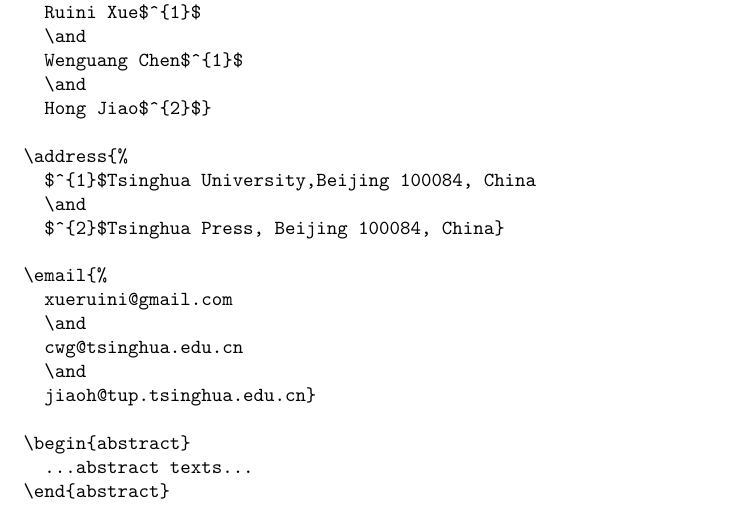
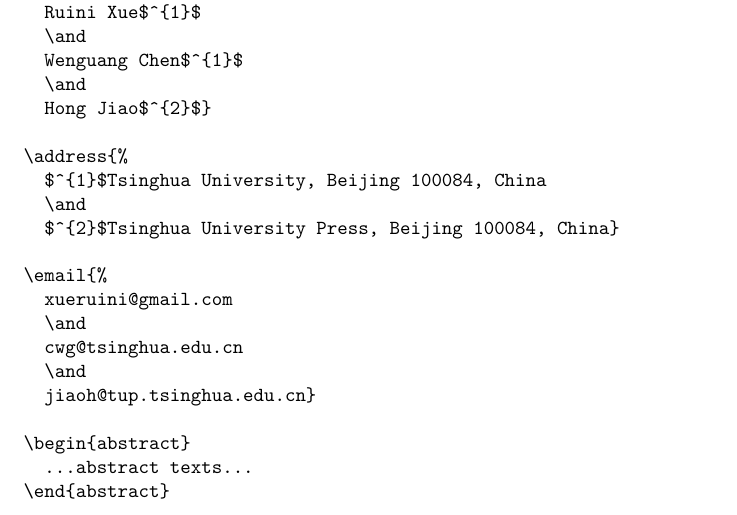
Before and after one commit to xueruini/ics, a LaTeX paper (ics-guide.tex): part of page 3 of 6, cut so that both start at the same text. Compiled offline with pdfLaTeX.

Commit message:
Tsinghua Press --> Tsinghua University Press

```diff
--- a/ics-guide.tex
+++ b/ics-guide.tex
@@ -125,9 +125,9 @@
   Hong Jiao$^{2}$}
 
 \address{%
-  $^{1}$Tsinghua University,Beijing 100084, China
+  $^{1}$Tsinghua University, Beijing 100084, China
   \and
-  $^{2}$Tsinghua Press, Beijing 100084, China}
+  $^{2}$Tsinghua University Press, Beijing 100084, China}
 
 \email{%
   xueruini@gmail.com
```
Also changed, not shown: sample.tex (+2 -2 lines).
